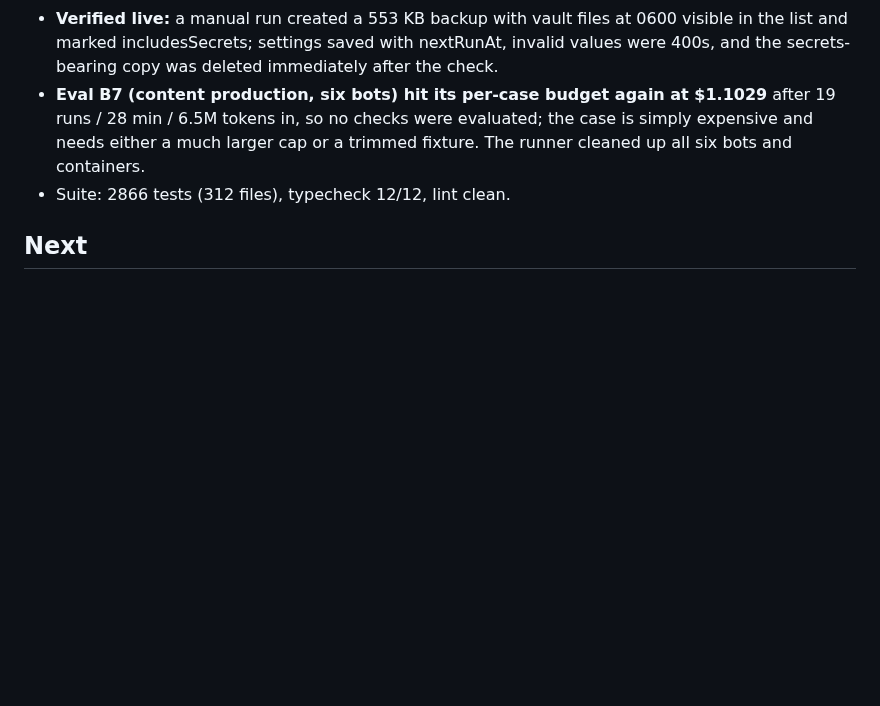
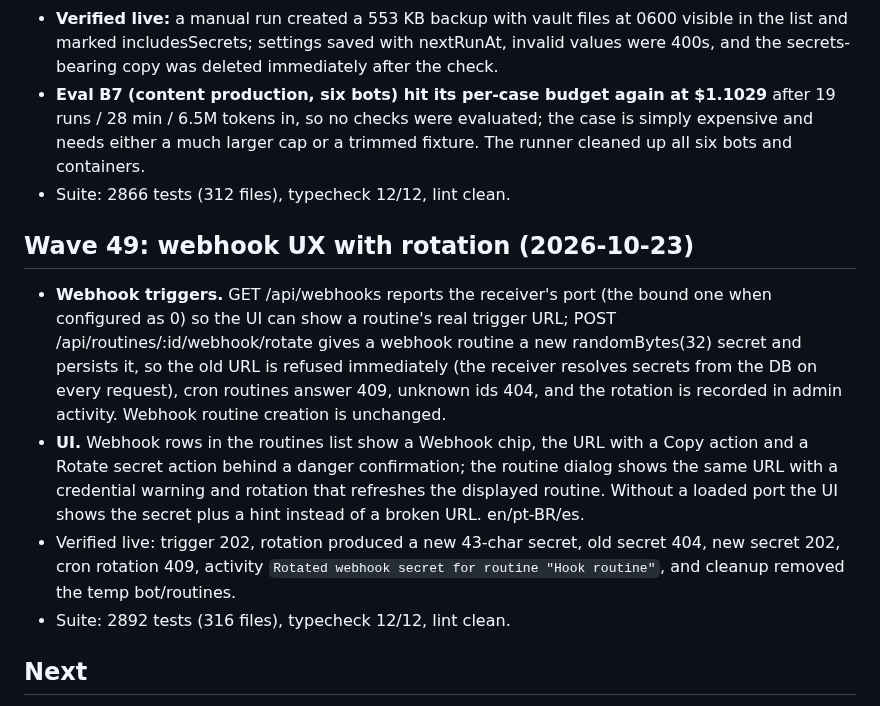
Before and after one commit to guhcostan/brot, a Markdown page: docs/STATUS.md, the part around the change. Rendered like a GitHub page; blank space fills up the shorter version.

Commit message:
docs: wave 49 status (webhook UX with rotation)

```diff
--- a/docs/STATUS.md
+++ b/docs/STATUS.md
@@ -730,6 +730,21 @@ mapped in `docs/MAUSBOT-PARITY.md` (34 bots / 7 teams, 33 bots with a browser an
   / 6.5M tokens in, so no checks were evaluated; the case is simply expensive and needs either a much larger
   cap or a trimmed fixture. The runner cleaned up all six bots and containers.
 - Suite: 2866 tests (312 files), typecheck 12/12, lint clean.
+## Wave 49: webhook UX with rotation (2026-10-23)
+
+- **Webhook triggers.** GET /api/webhooks reports the receiver's port (the bound one when configured as 0)
+  so the UI can show a routine's real trigger URL; POST /api/routines/:id/webhook/rotate gives a webhook
+  routine a new randomBytes(32) secret and persists it, so the old URL is refused immediately (the receiver
+  resolves secrets from the DB on every request), cron routines answer 409, unknown ids 404, and the
+  rotation is recorded in admin activity. Webhook routine creation is unchanged.
+- **UI.** Webhook rows in the routines list show a Webhook chip, the URL with a Copy action and a Rotate
+  secret action behind a danger confirmation; the routine dialog shows the same URL with a credential
+  warning and rotation that refreshes the displayed routine. Without a loaded port the UI shows the secret
+  plus a hint instead of a broken URL. en/pt-BR/es.
+- Verified live: trigger 202, rotation produced a new 43-char secret, old secret 404, new secret 202, cron
+  rotation 409, activity `Rotated webhook secret for routine "Hook routine"`, and cleanup removed the temp
+  bot/routines.
+- Suite: 2892 tests (316 files), typecheck 12/12, lint clean.
 ## Next
 
 1. Re-run the eval suite on a live model once OpenCode Go has quota (`apps/evals`, `--base` to the server), including B8 and C; the 2026-10-20 results predate the read auto-allow and the fixes above.
```
Also changed, not shown: docs/MAUSBOT-PARITY.md (+1 -1 lines).
